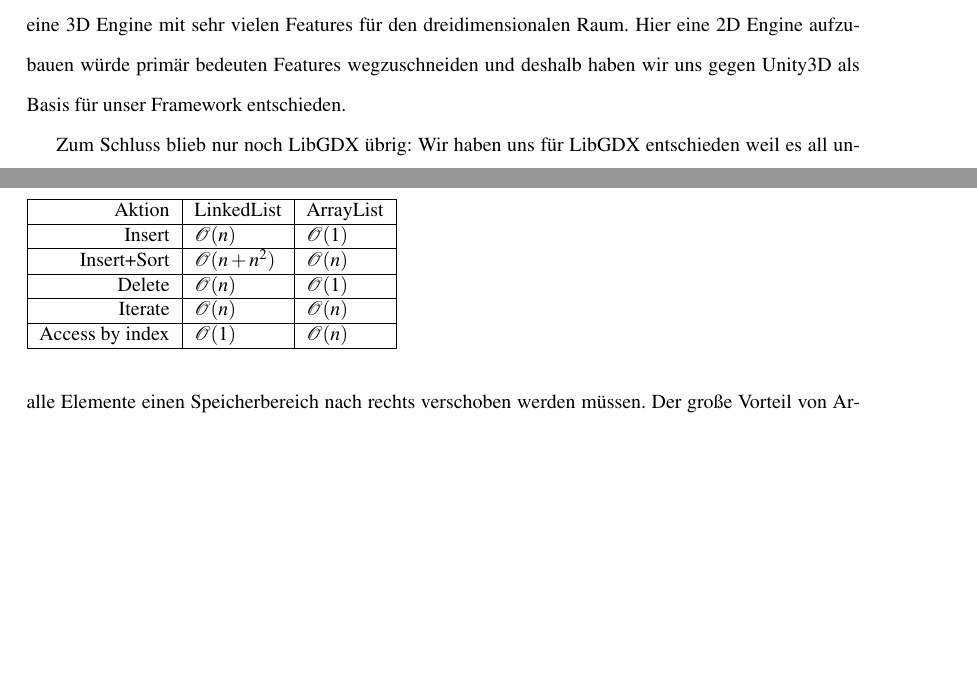
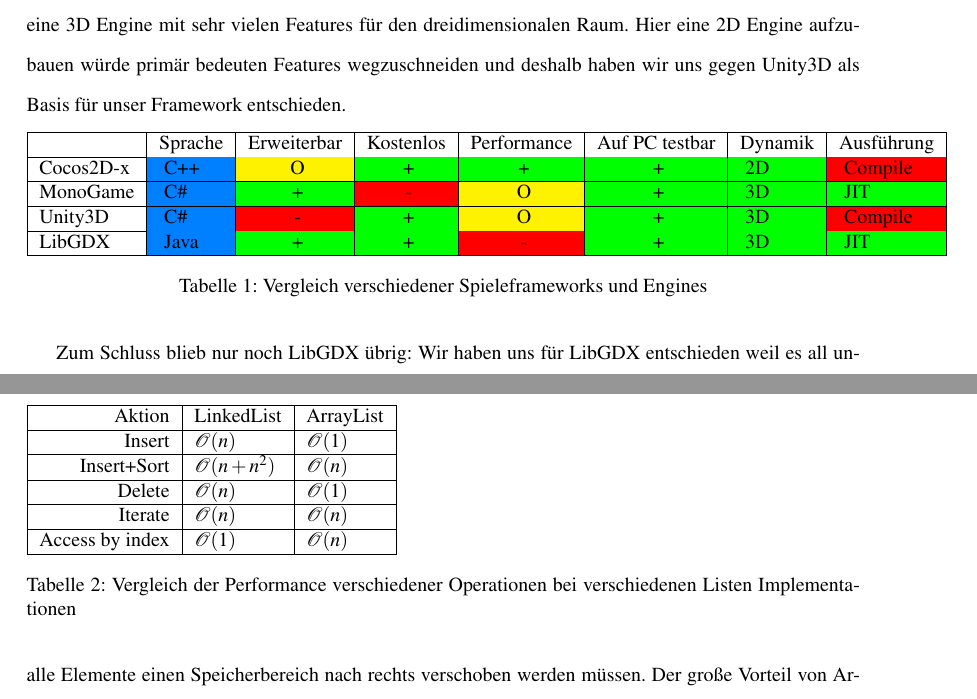
Before and after one commit to Mikescher/DHBW-Studienarbeit-absGDX, a LaTeX document (main.tex, which reads content/decision.tex, content/entitylist.tex, definitions.tex): two parts of pages 11 and 89 of 93, joined at a grey line, cut so that both start at the same text, the shorter picture padded with empty space. Compiled offline with pdfLaTeX.

Commit message:
added table (plattformen)

```diff
--- a/content/decision.tex
+++ b/content/decision.tex
@@ -6,6 +6,18 @@
 
 Unity ist zwar eine sehr potente Spiele Engine, macht es jedoch durch das abgeschlossene Ökosystem mit eigener IDE etc. nicht besonders einfach etwas eigenes darauf aufzubauen. Außerdem ist es primär eine 3D Engine mit sehr vielen Features für den dreidimensionalen Raum. Hier eine 2D Engine aufzubauen würde primär bedeuten Features wegzuschneiden und deshalb haben wir uns gegen Unity3D als Basis für unser Framework entschieden.
 
+\begin{table}[h]
+\begin{tabular}{|l|l|c|c|c|c|l|l|}
+\hline
+          & Sprache   & Erweiterbar & Kostenlos & Performance & Auf PC testbar & Dynamik & Ausführung      \\ \hline
+Cocos2D-x & \ccB \CPP & \ccY O      & \ccG +    & \ccG +      & \ccG +         & \ccG 2D & \ccR Compile    \\ \hline
+MonoGame  & \ccB \CS  & \ccG +      & \ccR -    & \ccY O      & \ccG +         & \ccG 3D & \ccG JIT        \\ \hline
+Unity3D   & \ccB \CS  & \ccR -      & \ccG +    & \ccY O      & \ccG +         & \ccG 3D & \ccR Compile    \\ \hline
+LibGDX    & \ccB Java & \ccG +      & \ccG +    & \ccR -      & \ccG +         & \ccG 3D & \ccG JIT        \\ \hline
+\end{tabular}
+\caption{Vergleich verschiedener Spieleframeworks und Engines}
+\end{table}
+
 Zum Schluss blieb nur noch LibGDX übrig:
 Wir haben uns für LibGDX entschieden weil es all unseren Anforderungen gerecht wurde, man kann Code (in Java) schreiben und sowohl für die DalvikVM als auch für die JVM kompilieren. LibGDX ermöglicht es mittels eines eigenen Wrappers plattformunabhängig auf OpenGL zuzugreifen, Trotzdem haben wir noch relativ direkten Zugriff auf die OpenGL API und können unser eigenes Rendering betreiben. Dies sorgt auch dafür, dass es leicht für uns ist OpenGL als zweidimensionalen Renderer zu benutzen.
 Da LibGDX Gradle als Build Tool verwendet ist es ebenfalls einfach LibGDX als Dependency in unserem eigenen Projekt einzubinden und somit stellt es kein Problem dar ein eigenes Framework zu bauen welches LibGDX als Grundlage für seine Plattformunabhängigkeit nimmt.
--- a/content/entitylist.tex
+++ b/content/entitylist.tex
@@ -25,6 +25,7 @@
 Iterate         & $ \mathcal O(n)       $ & $ \mathcal O(n) $ \\ \hline
 Access by index & $ \mathcal O(1)       $ & $ \mathcal O(n) $ \\ \hline
 \end{tabular}
+\caption{Vergleich der Performance verschiedener Operationen bei verschiedenen Listen Implementationen}
 \end{table} %TODO Referenz für O-Notation Werte  /* http://stackoverflow.com/a/322742/1761622 */
 
 Wie wir sehen, hat die \keyword{LinkedList} vor allem beim Einfügen \ti{mit Erhalten der Sortiert Eigenschaft} einen Vorteil. Besitzt man schon einen Iterator an die Stelle an die man ein Element einfügen möchte, ist das Einfügen in einer \keyword{LinkedList} $\mathcal O(1)$. Bei einer \keyword{ArrayList} ist es hingegen $\mathcal O(n)$, da im Extremfall alle Elemente einen Speicherbereich nach rechts verschoben werden müssen.
--- a/definitions.tex
+++ b/definitions.tex
@@ -5,6 +5,8 @@
 \definecolor{darkblue}{rgb}{0.0,0.0,0.6}
 \definecolor{cyan}{rgb}{0.0,0.6,0.6}
 \definecolor{darkgreen}{rgb}{0,0.5,0}
+\definecolor{lighterblue}{rgb}{0,0.5,1}
+
 
 \definecolor{cstringcol}{rgb}{0.6,0.33,0.2}
 \definecolor{nptabcol}{rgb}{1,0.725,0.47}
@@ -138,7 +140,8 @@
 
 %\newcommand{\quicklblfigure}[4]{\noindent\begin{minipage}{\linewidth}\makebox[\linewidth]{\includegraphics[width=#3\textwidth]{data/#2}}\captionof{figure}{#1}\label{#3}\end{minipage}}
 
-\newcommand{\CS}[0]{C\#  } % 2x space
+\newcommand{\CS} [0]{C\#  } % 2x space
+\newcommand{\CPP}[0]{C++  } % 2x space
 
 \newcommand{\ti}[1]{\textit{#1}}
 
@@ -165,3 +168,9 @@
 %\newcommand{\subCsection}[1]{\subsubsection{#1}}
 %\newcommand{\subDsection}[1]{\subsubsubsection{#1}}
 %\newcommand{\subEsection}[1]{\subsubsubsubsection{#1}}
+
+\newcommand{\ccR}[0]{ \cellcolor{red} }
+\newcommand{\ccY}[0]{ \cellcolor{yellow} }
+\newcommand{\ccG}[0]{ \cellcolor{green} }
+\newcommand{\ccB}[0]{ \cellcolor{lighterblue} }
+\newcommand{\ccK}[0]{ \cellcolor{black} }
--- a/header.tex
+++ b/header.tex
@@ -24,6 +24,7 @@
 
 \usepackage{listings}
 \usepackage{color} % Colorful Listings
+\usepackage{colortbl}
 
 \usepackage[linewidth=2pt]{mdframed} % Framed text
 
```
